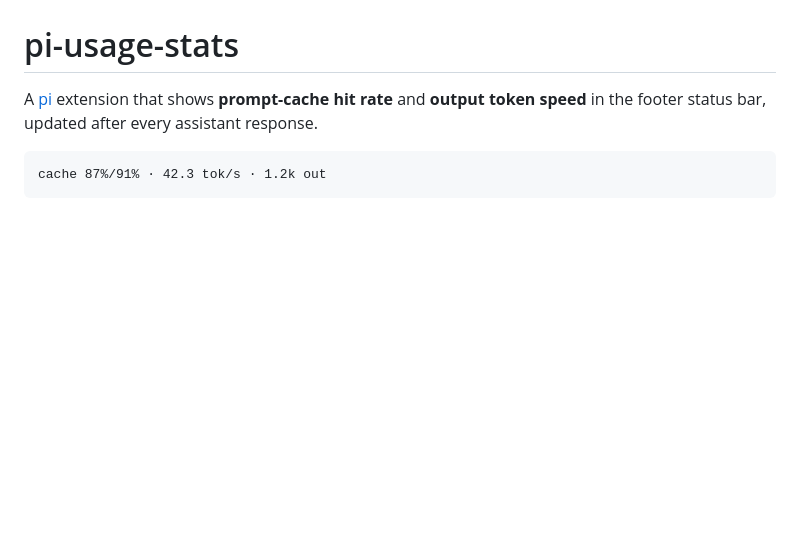
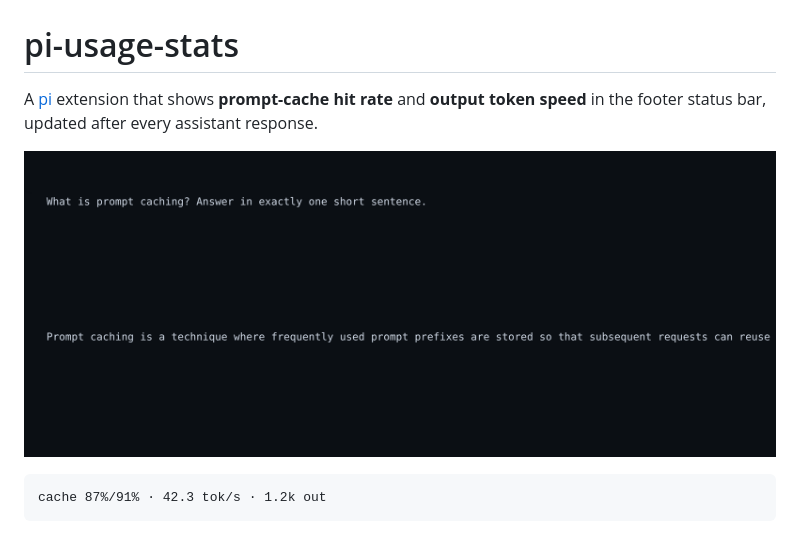
Before and after one commit to Svtter/pi-usage-stats, a Markdown page: README.md, the part around the change. GitHub-like rendering; pictures changed too: assets/screenshot.png (added); blank space fills up the shorter version.

Commit message:
Add screenshot of footer status output

````diff
--- a/README.md
+++ b/README.md
@@ -1,6 +1,8 @@
 # pi-usage-stats
 
 A [pi](https://github.com/earendil-works/pi-coding-agent) extension that shows **prompt-cache hit rate** and **output token speed** in the footer status bar, updated after every assistant response.
+
+![pi-usage-stats in the footer](assets/screenshot.png)
 
 ```
 cache 87%/91% · 42.3 tok/s · 1.2k out
````
